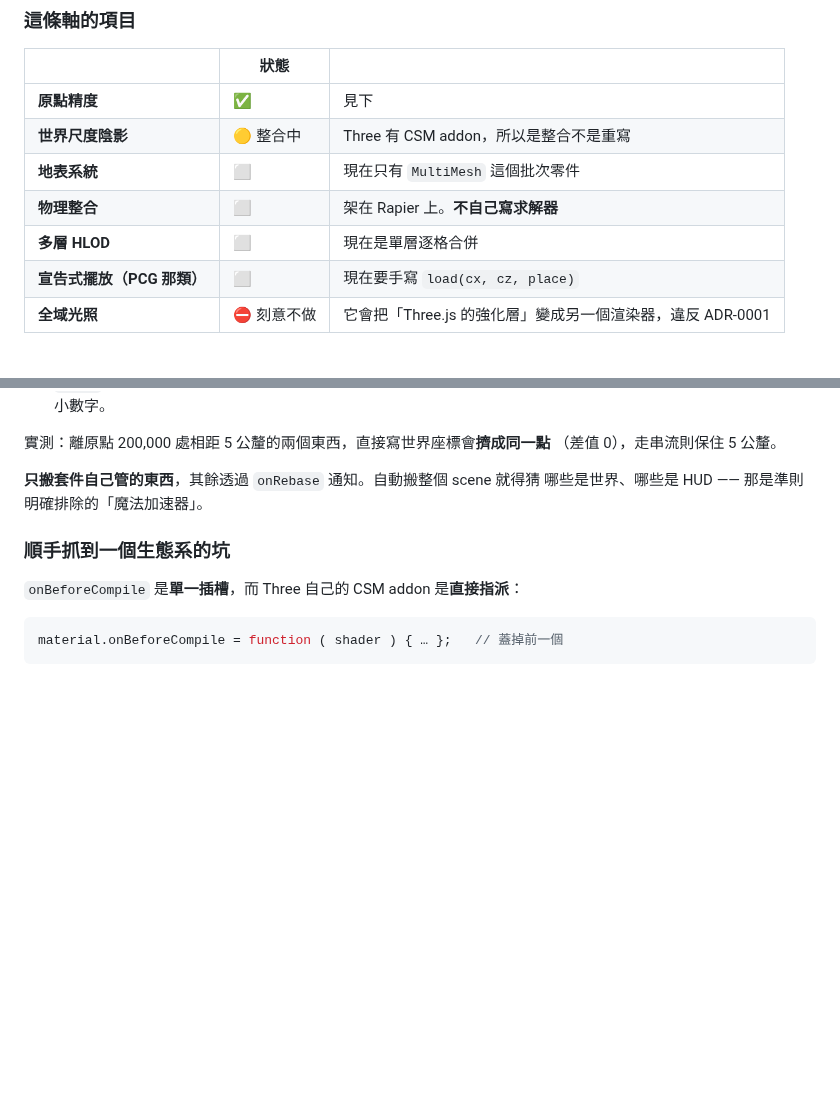
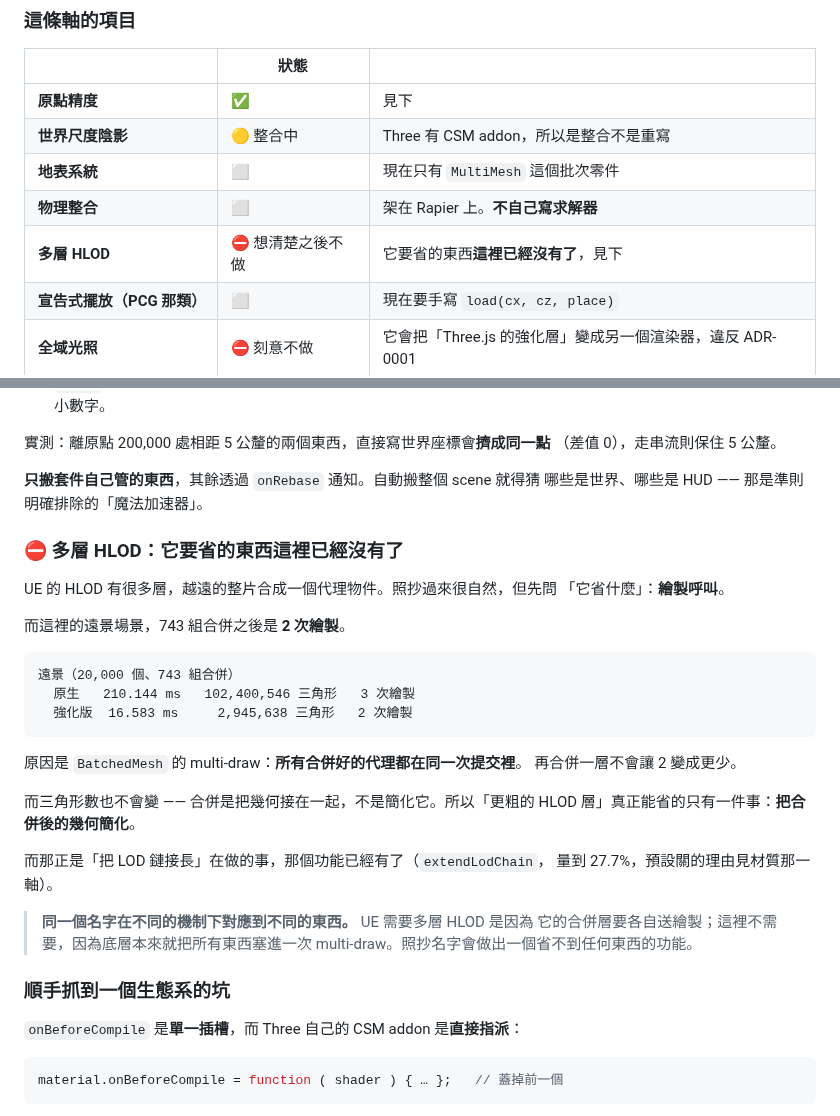
Before and after one commit to th1230/WebWorldEngine, a Markdown page: specs/roadmap.md, 2 parts joined by grey strips. Drawn GitHub-style; blank space fills up the shorter version.

Commit message:
docs: multi-level HLOD is not worth building here, and the reason is measured
UE's HLOD levels exist to cut draw calls. In the far scene 743 merged
groups already submit as 2 draws, because BatchedMesh multi-draws every
proxy in one go. A coarser level cannot beat 2, and merging is
concatenation so it changes no triangle counts either.

The only saving a coarser HLOD level could offer is simplifying the
merged geometry, and that is what extending the LOD chain already does.

The transferable point: the same name maps to different mechanisms.
Copying it here would have produced a feature that saves nothing.

````diff
--- a/specs/roadmap.md
+++ b/specs/roadmap.md
@@ -2403,7 +2403,7 @@ localhost，headless + swiftshader  → requestAdapter 回傳 null
 | **世界尺度陰影** | 🟡 整合中 | Three 有 CSM addon，所以是整合不是重寫 |
 | **地表系統** | ⬜ | 現在只有 `MultiMesh` 這個批次零件 |
 | **物理整合** | ⬜ | 架在 Rapier 上。**不自己寫求解器** |
-| **多層 HLOD** | ⬜ | 現在是單層逐格合併 |
+| **多層 HLOD** | ⛔ 想清楚之後不做 | 它要省的東西**這裡已經沒有了**，見下 |
 | **宣告式擺放（PCG 那類）** | ⬜ | 現在要手寫 `load(cx, cz, place)` |
 | **全域光照** | ⛔ 刻意不做 | 它會把「Three.js 的強化層」變成另一個渲染器，違反 ADR-0001 |
 
@@ -2429,6 +2429,32 @@ float32 只有 24 位有效位數，可表示的座標間距隨距離拉開：
 **只搬套件自己管的東西**，其餘透過 `onRebase` 通知。自動搬整個 scene 就得猜
 哪些是世界、哪些是 HUD —— 那是準則明確排除的「魔法加速器」。
 
+### ⛔ 多層 HLOD：它要省的東西這裡已經沒有了
+
+UE 的 HLOD 有很多層，越遠的整片合成一個代理物件。照抄過來很自然，但先問
+「它省什麼」：**繪製呼叫**。
+
+而這裡的遠景場景，743 組合併之後是 **2 次繪製**。
+
+```text
+遠景（20,000 個、743 組合併）
+  原生   210.144 ms   102,400,546 三角形   3 次繪製
+  強化版  16.583 ms     2,945,638 三角形   2 次繪製
+```
+
+原因是 `BatchedMesh` 的 multi-draw：**所有合併好的代理都在同一次提交裡**。
+再合併一層不會讓 2 變成更少。
+
+而三角形數也不會變 —— 合併是把幾何接在一起，不是簡化它。所以「更粗的
+HLOD 層」真正能省的只有一件事：**把合併後的幾何簡化**。
+
+而那正是「把 LOD 鏈接長」在做的事，那個功能已經有了（`extendLodChain`，
+量到 27.7%，預設關的理由見材質那一軸）。
+
+> **同一個名字在不同的機制下對應到不同的東西。** UE 需要多層 HLOD 是因為
+> 它的合併層要各自送繪製；這裡不需要，因為底層本來就把所有東西塞進一次
+> multi-draw。照抄名字會做出一個省不到任何東西的功能。
+
 ### 順手抓到一個生態系的坑
 
 `onBeforeCompile` 是**單一插槽**，而 Three 自己的 CSM addon 是**直接指派**：
````
